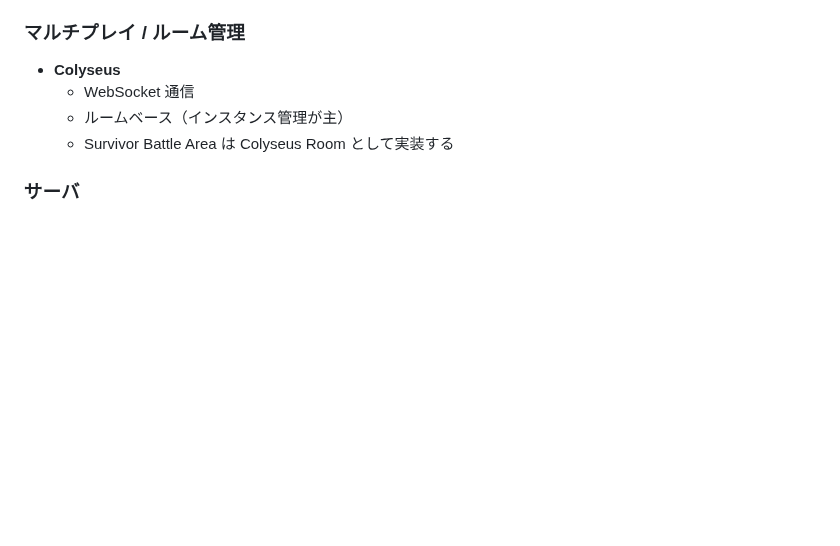
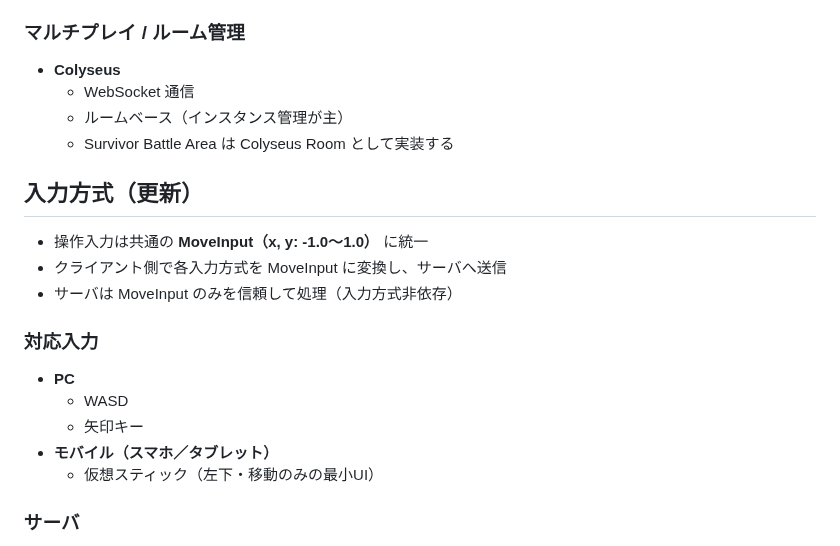
Before and after one commit to SamMecoilman/mobotaro-test, a Markdown page: README.md, the part around the change. Rendered like a GitHub page; blank space fills up the shorter version.

```diff
--- a/README.md
+++ b/README.md
@@ -60,6 +60,20 @@ AI（ChatGPT / Codex CLI）は必ず本ファイルを最初に読み、
   - WebSocket 通信
   - ルームベース（インスタンス管理が主）
   - Survivor Battle Area は Colyseus Room として実装する
+
+## 入力方式（更新）
+
+- 操作入力は共通の **MoveInput（x, y: -1.0〜1.0）** に統一
+- クライアント側で各入力方式を MoveInput に変換し、サーバへ送信
+- サーバは MoveInput のみを信頼して処理（入力方式非依存）
+
+### 対応入力
+- **PC**
+  - WASD
+  - 矢印キー
+- **モバイル（スマホ／タブレット）**
+  - 仮想スティック（左下・移動のみの最小UI）
+
 
 ### サーバ
 - **Node.js + TypeScript**
```
